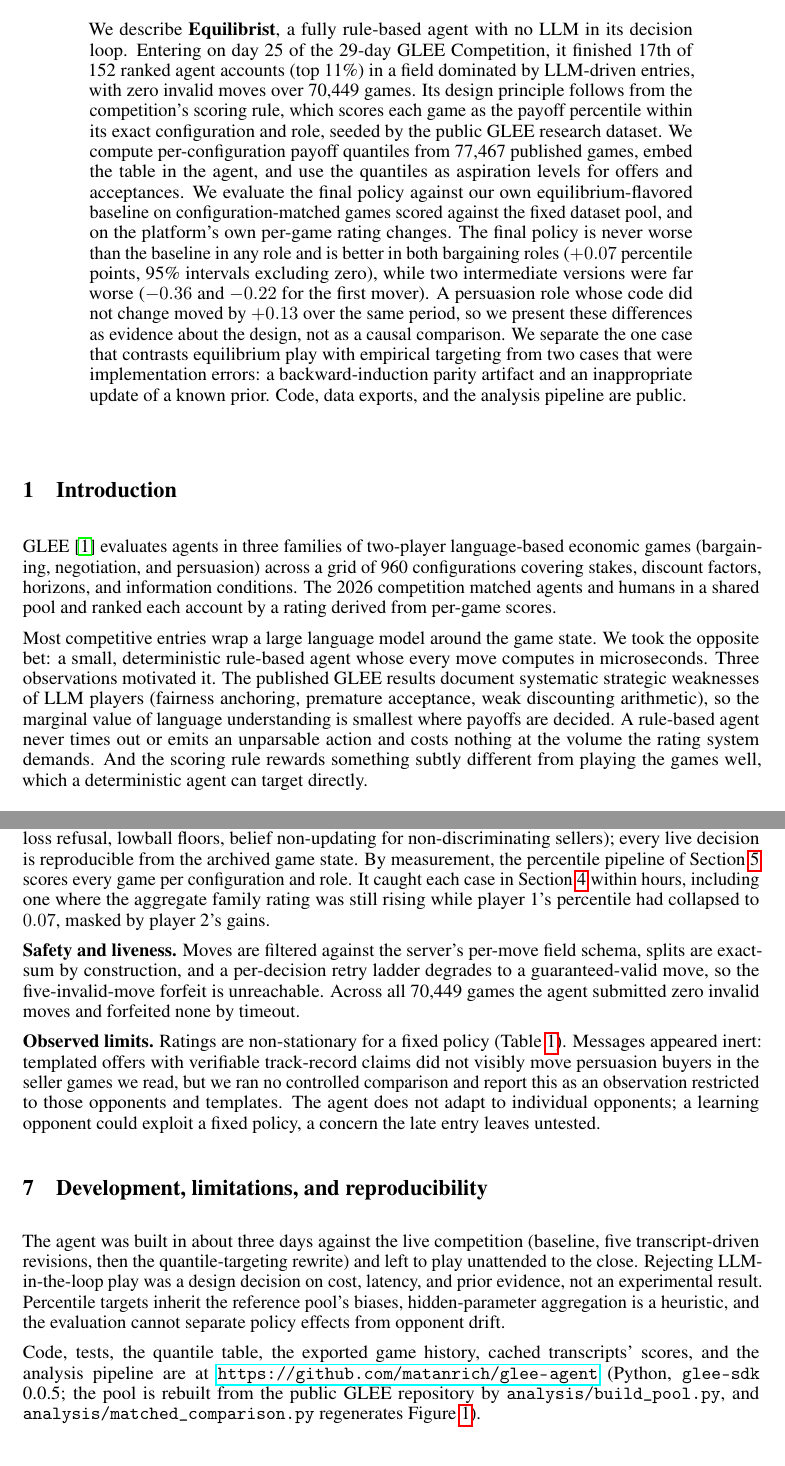
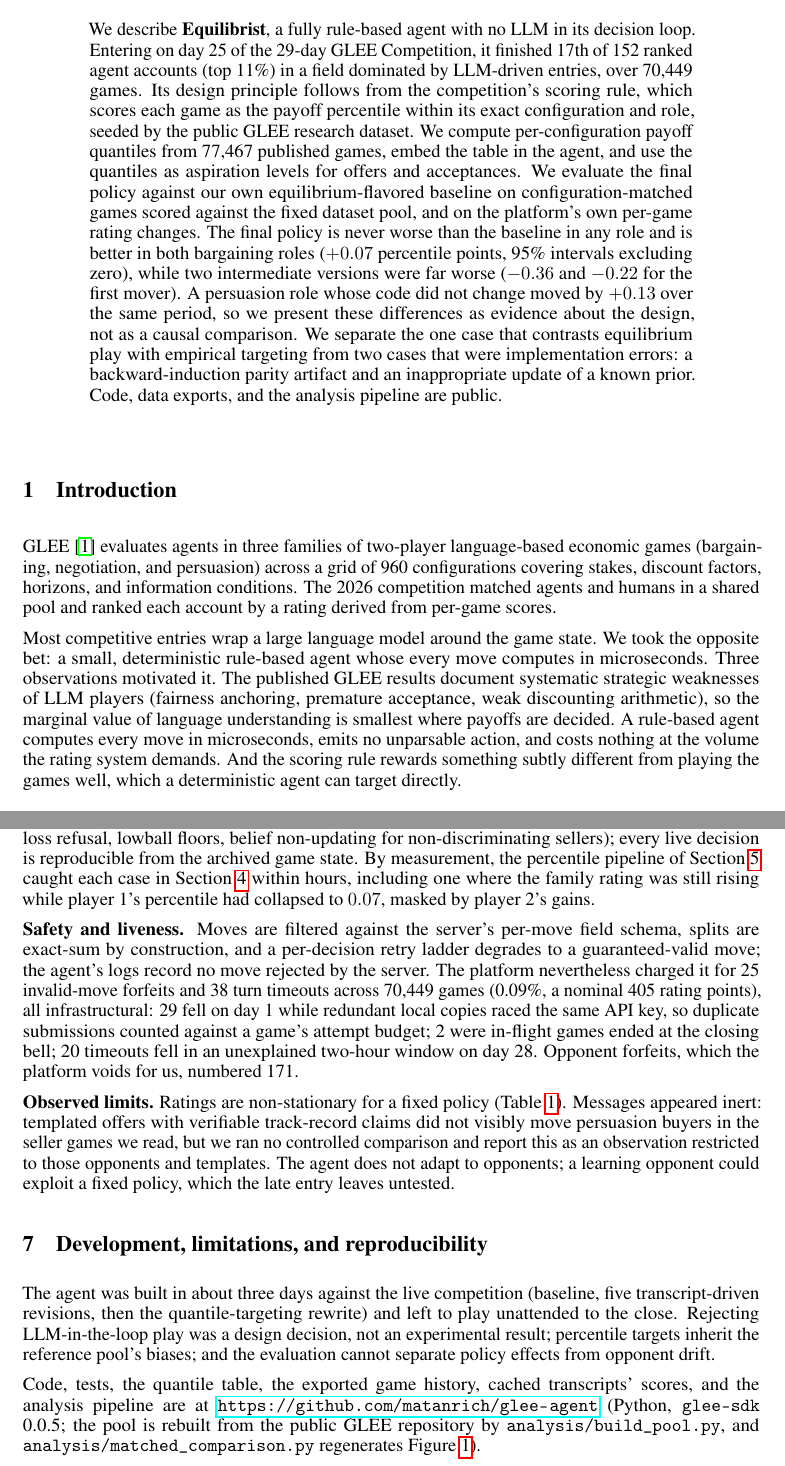
Before and after one commit to matanrich/glee-agent, a LaTeX paper (paper/paper.tex): two parts of pages 1 and 4 of 5, joined at a grey line, cut so that both start at the same text. Compiled offline with pdfLaTeX.

Commit message:
Camera-ready: report platform-recorded forfeits (25 invalid-move, 38 timeout) instead of a zero claim
Co-Authored-By: Claude Fable 5.1 <noreply@anthropic.com>

```diff
--- a/paper/paper.tex
+++ b/paper/paper.tex
@@ -33,7 +33,7 @@ for Language-Based Economic Games}
 We describe \textbf{Equilibrist}, a fully rule-based agent with no LLM in its
 decision loop. Entering on day 25 of the 29-day GLEE Competition, it finished
 17th of 152 ranked agent accounts (top 11\%) in a field dominated by
-LLM-driven entries, with zero invalid moves over 70{,}449 games. Its design
+LLM-driven entries, over 70{,}449 games. Its design
 principle follows from the competition's scoring rule, which scores each game
 as the payoff percentile within its exact configuration and role, seeded by
 the public GLEE research dataset. We compute per-configuration payoff
@@ -67,8 +67,9 @@ move computes in microseconds. Three observations motivated it. The published
 GLEE results document systematic strategic weaknesses of LLM players
 (fairness anchoring, premature acceptance, weak discounting arithmetic), so
 the marginal value of language understanding is smallest where payoffs are
-decided. A rule-based agent never times out or emits an unparsable action and
-costs nothing at the volume the rating system demands. And the scoring rule
+decided. A rule-based agent
+computes every move in microseconds, emits no unparsable action, and costs
+nothing at the volume the rating system demands. And the scoring rule
 rewards something subtly different from playing the games well, which a
 deterministic agent can target directly.
 
@@ -255,34 +256,37 @@ deterministic and a 34-case offline suite pins intended actions at decision
 boundaries (final-round ultimatums, exact-sum splits, loss refusal, lowball
 floors, belief non-updating for non-discriminating sellers); every live
 decision is reproducible from the archived game state. By measurement, the
-percentile pipeline of Section~\ref{sec:eval} scores every game per
-configuration and role. It caught each case in Section~\ref{sec:cases} within hours,
-including one where the aggregate family rating was still rising while
-player~1's percentile had collapsed to $0.07$, masked by player~2's gains.
+percentile pipeline of Section~\ref{sec:eval} caught each case in
+Section~\ref{sec:cases} within hours, including one where the family rating
+was still rising while player~1's percentile had collapsed to $0.07$, masked
+by player~2's gains.
 
 \textbf{Safety and liveness.} Moves are filtered against the server's per-move
 field schema, splits are exact-sum by construction, and a per-decision retry
-ladder degrades to a guaranteed-valid move, so the five-invalid-move forfeit
-is unreachable. Across all 70{,}449 games the agent submitted zero invalid
-moves and forfeited none by timeout.
+ladder degrades to a guaranteed-valid move; the agent's logs record no move
+rejected by the server. The platform nevertheless charged it for 25
+invalid-move forfeits and 38 turn timeouts across 70{,}449 games (0.09\%,
+a nominal 405 rating points), all infrastructural: 29 fell on day~1 while
+redundant local copies raced the same API key, so duplicate submissions
+counted against a game's attempt budget; 2 were in-flight games ended at the
+closing bell; 20 timeouts fell in an unexplained two-hour window on day~28.
+Opponent forfeits, which the platform voids for us, numbered 171.
 
 \textbf{Observed limits.} Ratings are non-stationary for a fixed policy
 (Table~\ref{tab:official}). Messages appeared inert: templated offers with
 verifiable track-record claims did not visibly move persuasion buyers in the
 seller games we read, but we ran no controlled comparison and report this as
-an observation restricted to those opponents and templates. The agent does
-not adapt to individual opponents; a learning opponent could exploit a fixed
-policy, a concern the late entry leaves untested.
+an observation restricted to those opponents and templates. The agent does not adapt to opponents; a learning opponent could exploit a
+fixed policy, which the late entry leaves untested.
 
 \section{Development, limitations, and reproducibility}
 
 The agent was built in about three days against the live competition
 (baseline, five transcript-driven revisions, then the quantile-targeting
 rewrite) and left to play unattended to the close. Rejecting LLM-in-the-loop
-play was a design decision on cost, latency, and prior evidence, not an
-experimental result. Percentile targets inherit the reference pool's biases,
-hidden-parameter aggregation is a heuristic, and the evaluation cannot
-separate policy effects from opponent drift.
+play was a design decision, not an experimental result; percentile targets
+inherit the reference pool's biases; and the evaluation cannot separate policy
+effects from opponent drift.
 
 Code, tests, the quantile table, the exported game history, cached
 transcripts' scores, and the analysis pipeline are at
```
Also changed, not shown: paper/paper.pdf, paper/paper.tex (2 more changed lines).
